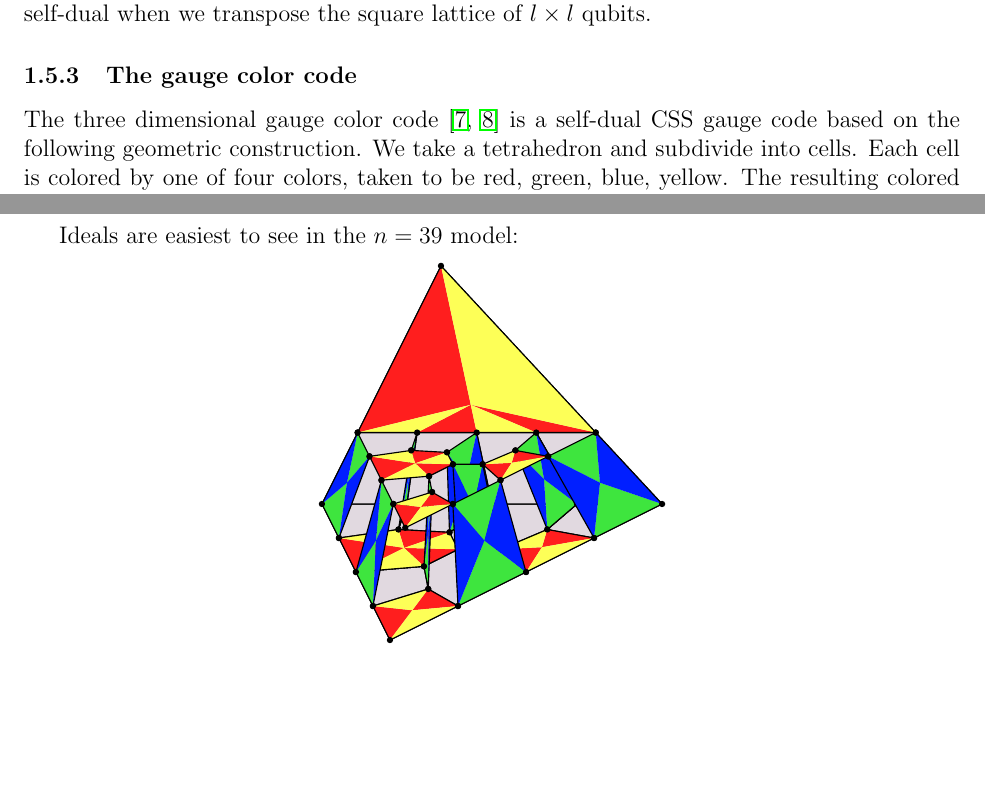
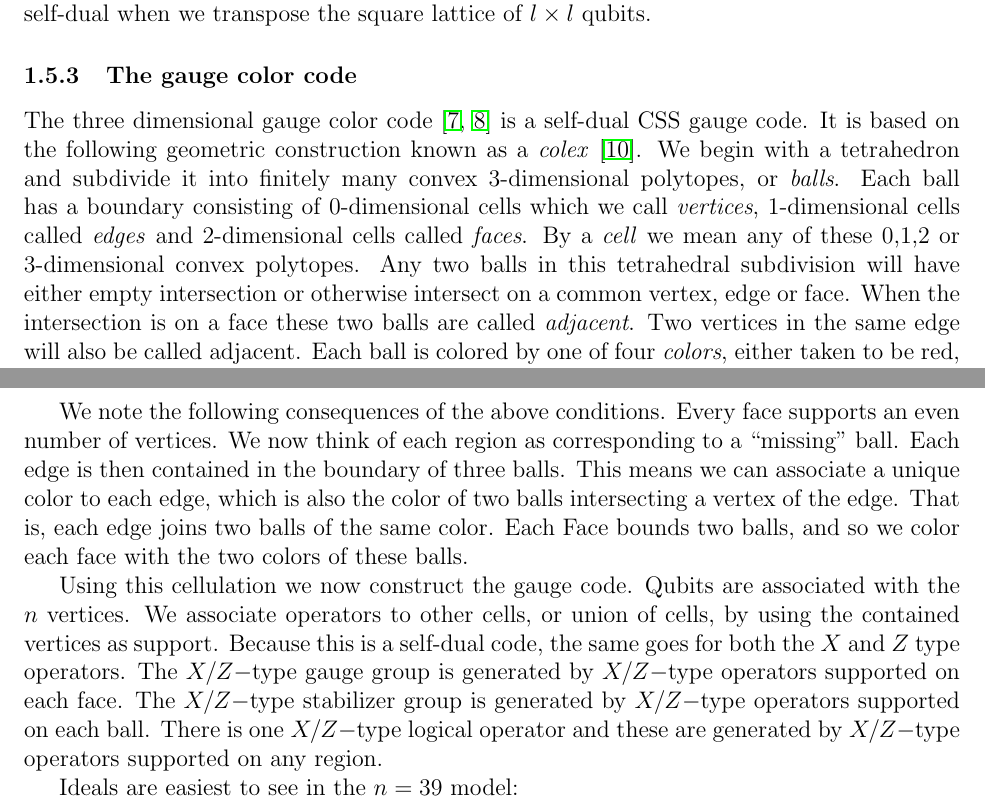
Before and after one commit to punkdit/spectrum2015, a LaTeX paper (repr.tex): two parts of pages 21 and 22 of 35 before the commit and two parts of pages 21 and 23 of 35 after it, joined at a grey line, cut so that both start at the same text, the shorter picture padded with empty space. Compiled offline with pdfLaTeX.

Commit message:
more changes

```diff
--- a/repr.tex
+++ b/repr.tex
@@ -1586,10 +1586,20 @@ the square lattice of $l\times l$ qubits.
 %\end{center}
 
 The three dimensional gauge color code \cite{Bombin2015,Bombin2015single}
-is a self-dual CSS gauge code
-based on the following geometric construction.
-We take a tetrahedron and subdivide into cells.
-Each cell is colored by one of four colors,
-taken to be red, green, blue, yellow.
-The resulting colored cellulation is required to have the following
-properties:
+is a self-dual CSS gauge code.
+It is based on the following geometric construction known
+as a \emph{colex} \cite{Bombin2007exact}.
+We begin with a tetrahedron and subdivide it into finitely many
+convex 3-dimensional polytopes, or \emph{balls}.
+Each ball has a boundary consisting of 0-dimensional cells
+which we call \emph{vertices}, 1-dimensional cells called \emph{edges}
+and 2-dimensional cells called \emph{faces}.
+By a \emph{cell} we mean any of these 0,1,2 or 3-dimensional convex polytopes.
+Any two balls in this tetrahedral subdivision will
+have either empty intersection or otherwise intersect
+on a common vertex, edge or face.
+When the intersection is on a face these two balls
+are called \emph{adjacent}.
+Two vertices in the same edge will also be called adjacent.
+Each ball is colored by one of four \emph{colors},
+either taken to be red, green, blue, yellow or
@@ -1613,6 +1631,38 @@ Here we show some instances of this construction.
 \includegraphics{pic-gcolor-2.pdf}\ \ \ \ \ \ \ \ \ \   \includegraphics{pic-gcolor-3.pdf}
 \end{center}
 
+%From the above conditions it follows that:\\
+We note the following consequences of the above conditions.
+Every face supports an even number of vertices.
+% Each face cobounds two bodies, the other bodies that
+% share an edge must be 2-colorable, ie even number of edges.
+We now think of each region as corresponding to a ``missing'' ball.
+Each edge is then contained in the boundary of three balls.
+%Every interior edge is in the boundary of three balls.
+%Edges contained in the regions are either in the boundary of two balls or
+%otherwise are contained in one of the borders and the boundary of one ball.
+This means we can associate a unique color to each edge,
+which is also the color of two balls intersecting a vertex of the edge.
+That is, each edge joins two balls of the same color.
+Each Face bounds two balls, and so we color each face with the two colors of these balls.
+%We color each face with the two colors of the balls
+
+Using this cellulation we now construct the gauge code.
+Qubits are associated with the $n$ vertices.
+We associate operators to other cells, or union of cells,
+by using the contained vertices as support.
+Because this is a self-dual code, the same goes for
+both the $X$ and $Z$ type operators.
+%and we confuse the distinction between union of cells
+%and the corresponding $X$ or $Z$ type operator.
+The $X/Z-$type gauge group is generated by
+$X/Z-$type operators supported on each face.
+The $X/Z-$type stabilizer group is generated by
+$X/Z-$type operators supported on each ball.
+There is one $X/Z-$type logical operator and these
+are generated by
+$X/Z-$type operators supported on any region.
+
 Ideals are easiest to see in the $n=39$ model:
 \begin{center}
 \includegraphics{pic-gcolor-ideal.pdf}
```
Also changed, not shown: repr.tex (26 more changed lines).
